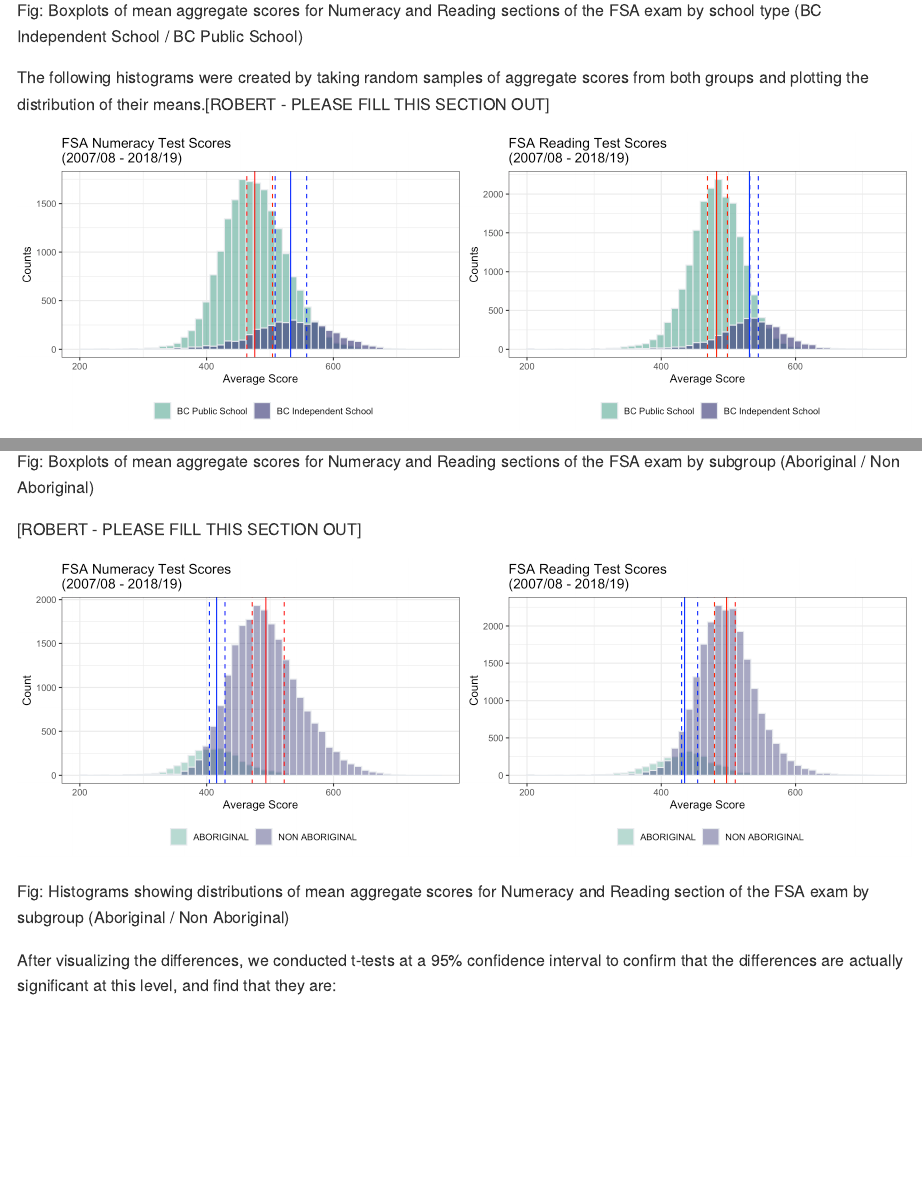
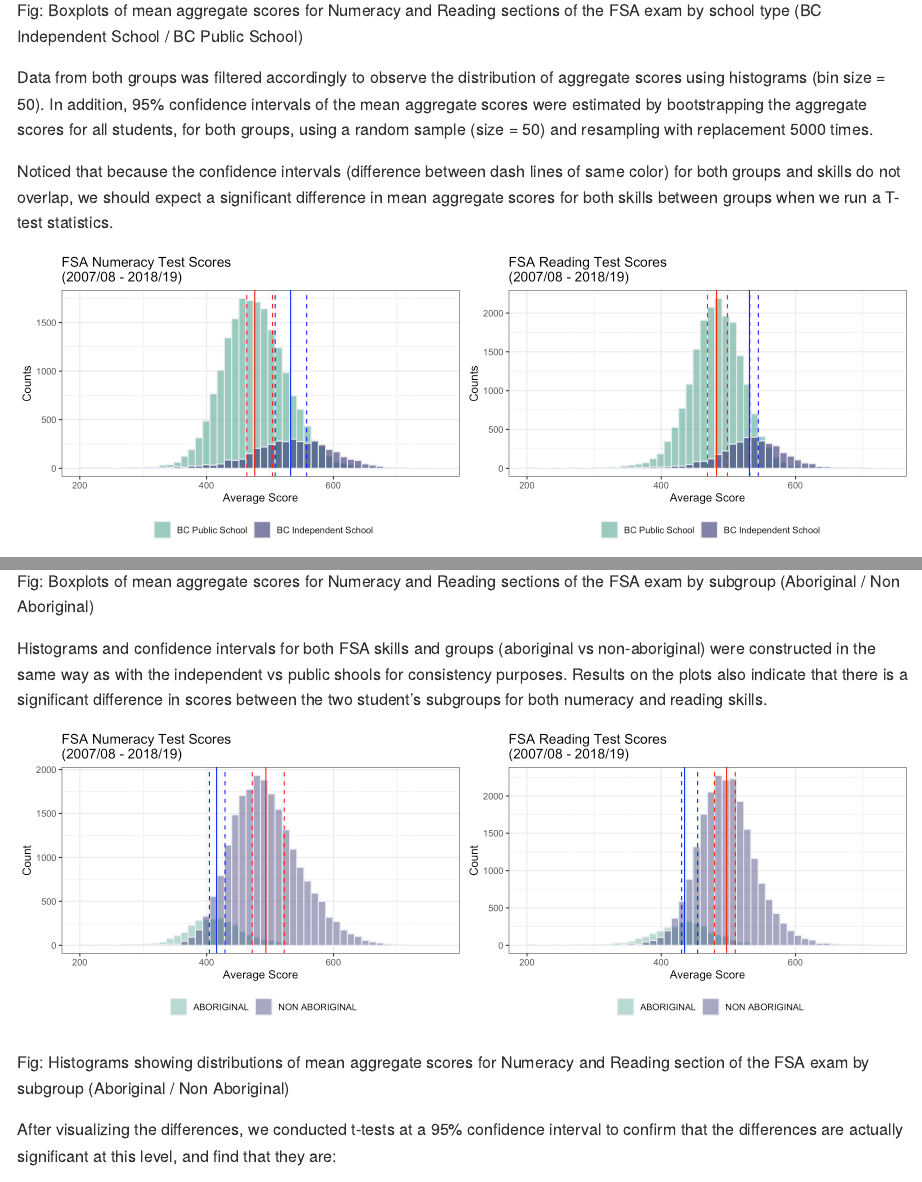
Before and after one commit to HanyingZhang/DSCI_522_Group304, an R Markdown document (doc/report.Rmd): the page in a window 1100 px wide, from 4510 px down, and a second part further down, joined at a grey line. Rendered offline with R 4.5, knitr and Pandoc, with nearby package versions; some code elsewhere in the file could not run offline.

Commit message:
Update Report on the Histogram Sessions

````diff
--- a/doc/report.Rmd
+++ b/doc/report.Rmd
@@ -106,7 +106,9 @@ knitr::include_graphics(c('../img/fig_pi_numeracy.png', '../img/fig_pi_reading.p
 
 Fig: Boxplots of mean aggregate scores for Numeracy and Reading sections of the FSA exam by school type (BC Independent School / BC Public School)
 
-The following histograms were created by taking random samples of aggregate scores from both groups and plotting the distribution of their means.[ROBERT - PLEASE FILL THIS SECTION OUT]
+Data from both groups was filtered accordingly to observe the distribution of aggregate scores using histograms (bin size = 50). In addition, 95% confidence intervals of the mean aggregate scores were estimated by bootstrapping the aggregate scores for all students, for both groups, using a random sample (size = 50) and resampling with replacement 5000 times.
+
+Noticed that because the confidence intervals (difference between dash lines of same color) for both groups and skills do not overlap, we should expect a significant difference in mean aggregate scores for both skills between groups when we run a T-test statistics.
 
 ```{r Q1 Numeracy Histogram, echo=FALSE, out.width='50%'}
 knitr::include_graphics(c('../img/fig_pi_histogram_numeracy.png', '../img/fig_pi_histogram_reading.png'))
@@ -165,7 +167,7 @@ knitr::include_graphics(c('../img/fig_ana_numeracy.png', '../img/fig_ana_reading
 
 Fig: Boxplots of mean aggregate scores for Numeracy and Reading sections of the FSA exam by subgroup (Aboriginal / Non Aboriginal)
 
-[ROBERT - PLEASE FILL THIS SECTION OUT]
+Histograms and confidence intervals for both FSA skills and groups (aboriginal vs non-aboriginal) were constructed in the same way as with the independent vs public shools for consistency purposes. Results on the plots also indicate that there is a significant difference in scores between the two student's subgroups for both numeracy and reading skills.
 
 ```{r Q2 Numeracy Histogram, echo=FALSE, out.width='50%'}
 knitr::include_graphics(c('../img/fig_ana_histogram_numeracy.png', '../img/fig_ana_histogram_reading.png'))
````
